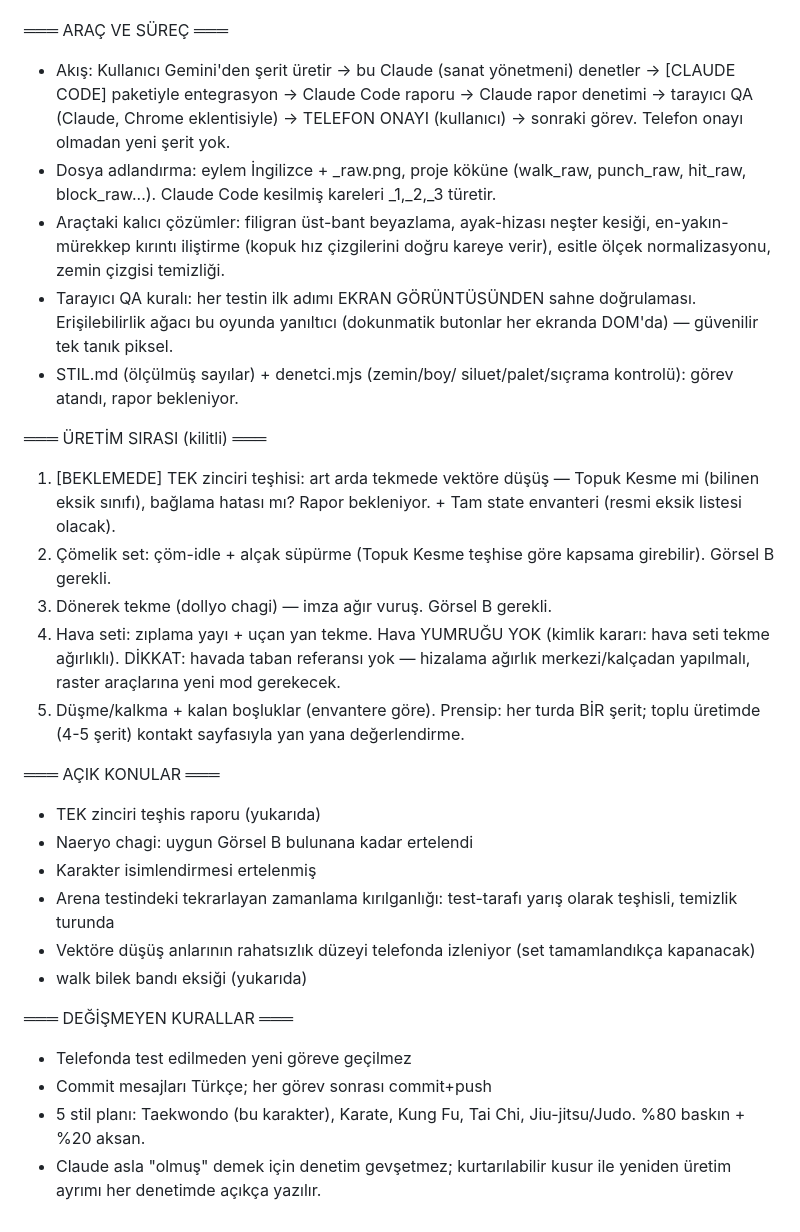
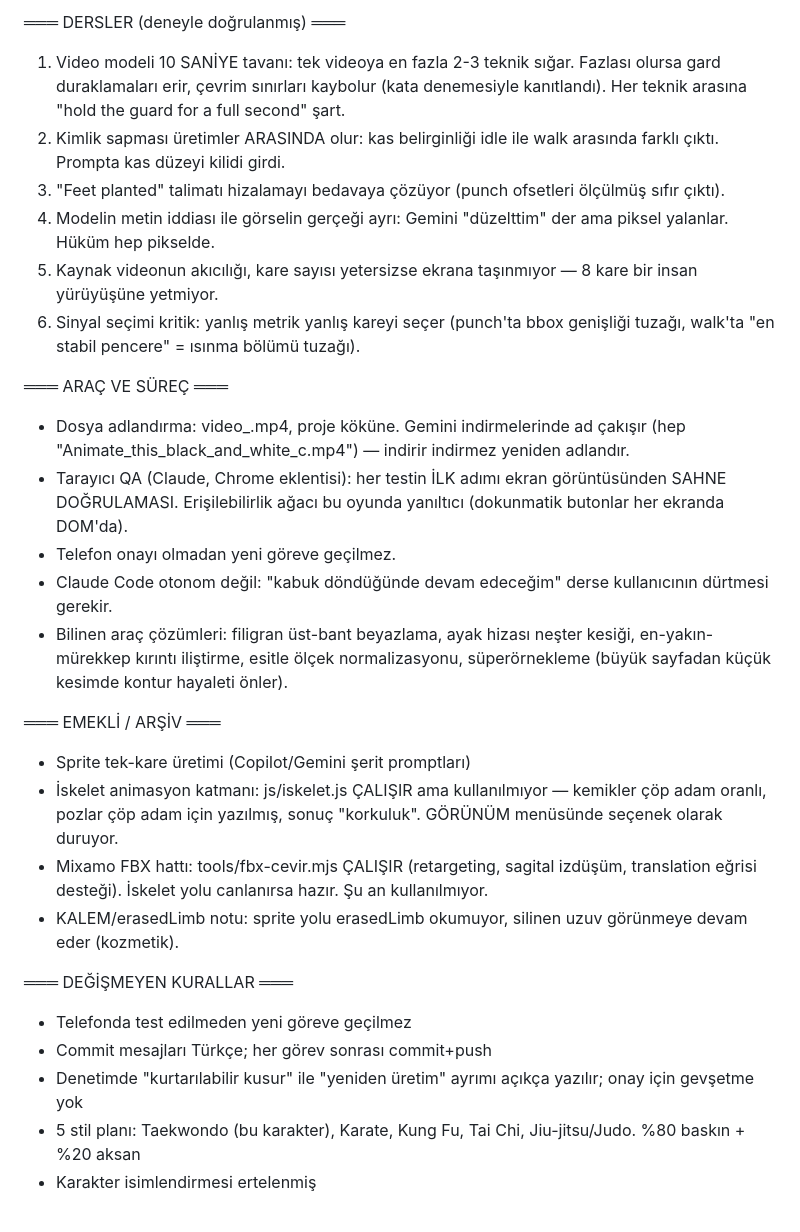
Before and after one commit to yorulmaz91/cizgi-dovusu, a Markdown page: DEVIR.md, the part around one of its changes. GitHub-like rendering.

```diff
--- a/DEVIR.md
+++ b/DEVIR.md
@@ -80,59 +99,55 @@ tamamlamak.
+═══ DERSLER (deneyle doğrulanmış) ═══
+1. Video modeli 10 SANİYE tavanı: tek videoya en fazla 2-3
+   teknik sığar. Fazlası olursa gard duraklamaları erir,
+   çevrim sınırları kaybolur (kata denemesiyle kanıtlandı).
+   Her teknik arasına "hold the guard for a full second"
+   şart.
+2. Kimlik sapması üretimler ARASINDA olur: kas belirginliği
+   idle ile walk arasında farklı çıktı. Prompta kas düzeyi
+   kilidi girdi.
+3. "Feet planted" talimatı hizalamayı bedavaya çözüyor
+   (punch ofsetleri ölçülmüş sıfır çıktı).
+4. Modelin metin iddiası ile görselin gerçeği ayrı: Gemini
+   "düzelttim" der ama piksel yalanlar. Hüküm hep pikselde.
+5. Kaynak videonun akıcılığı, kare sayısı yetersizse ekrana
+   taşınmıyor — 8 kare bir insan yürüyüşüne yetmiyor.
+6. Sinyal seçimi kritik: yanlış metrik yanlış kareyi seçer
+   (punch'ta bbox genişliği tuzağı, walk'ta "en stabil
+   pencere" = ısınma bölümü tuzağı).
 
 ═══ ARAÇ VE SÜREÇ ═══
-- Akış: Kullanıcı Gemini'den şerit üretir → bu Claude
-  (sanat yönetmeni) denetler → [CLAUDE CODE] paketiyle
-  entegrasyon → Claude Code raporu → Claude rapor denetimi
-  → tarayıcı QA (Claude, Chrome eklentisiyle) → TELEFON
-  ONAYI (kullanıcı) → sonraki görev. Telefon onayı olmadan
-  yeni şerit yok.
-- Dosya adlandırma: eylem İngilizce + _raw.png, proje
-  köküne (walk_raw, punch_raw, hit_raw, block_raw...).
-  Claude Code kesilmiş kareleri _1,_2,_3 türetir.
-- Araçtaki kalıcı çözümler: filigran üst-bant beyazlama,
-  ayak-hizası neşter kesiği, en-yakın-mürekkep kırıntı
-  iliştirme (kopuk hız çizgilerini doğru kareye verir),
-  esitle ölçek normalizasyonu, zemin çizgisi temizliği.
-- Tarayıcı QA kuralı: her testin ilk adımı EKRAN
-  GÖRÜNTÜSÜNDEN sahne doğrulaması. Erişilebilirlik ağacı
-  bu oyunda yanıltıcı (dokunmatik butonlar her ekranda
-  DOM'da) — güvenilir tek tanık piksel.
-- STIL.md (ölçülmüş sayılar) + denetci.mjs (zemin/boy/
-  siluet/palet/sıçrama kontrolü): görev atandı, rapor
-  bekleniyor.
+- Dosya adlandırma: video_<eylem>.mp4, proje köküne.
+  Gemini indirmelerinde ad çakışır (hep
+  "Animate_this_black_and_white_c.mp4") — indirir indirmez
+  yeniden adlandır.
+- Tarayıcı QA (Claude, Chrome eklentisi): her testin İLK adımı
+  ekran görüntüsünden SAHNE DOĞRULAMASI. Erişilebilirlik ağacı
+  bu oyunda yanıltıcı (dokunmatik butonlar her ekranda DOM'da).
+- Telefon onayı olmadan yeni göreve geçilmez.
+- Claude Code otonom değil: "kabuk döndüğünde devam edeceğim"
+  derse kullanıcının dürtmesi gerekir.
+- Bilinen araç çözümleri: filigran üst-bant beyazlama, ayak
+  hizası neşter kesiği, en-yakın-mürekkep kırıntı iliştirme,
+  esitle ölçek normalizasyonu, süperörnekleme (büyük sayfadan
+  küçük kesimde kontur hayaleti önler).
 
-═══ ÜRETİM SIRASI (kilitli) ═══
-1. [BEKLEMEDE] TEK zinciri teşhisi: art arda tekmede
-   vektöre düşüş — Topuk Kesme mi (bilinen eksik sınıfı),
-   bağlama hatası mı? Rapor bekleniyor. + Tam state
-   envanteri (resmi eksik listesi olacak).
-2. Çömelik set: çöm-idle + alçak süpürme (Topuk Kesme
-   teşhise göre kapsama girebilir). Görsel B gerekli.
-3. Dönerek tekme (dollyo chagi) — imza ağır vuruş.
-   Görsel B gerekli.
-4. Hava seti: zıplama yayı + uçan yan tekme. Hava YUMRUĞU
-   YOK (kimlik kararı: hava seti tekme ağırlıklı).
-   DİKKAT: havada taban referansı yok — hizalama ağırlık
-   merkezi/kalçadan yapılmalı, raster araçlarına yeni mod
-   gerekecek.
-5. Düşme/kalkma + kalan boşluklar (envantere göre).
-Prensip: her turda BİR şerit; toplu üretimde (4-5 şerit)
-kontakt sayfasıyla yan yana değerlendirme.
-
-═══ AÇIK KONULAR ═══
-- TEK zinciri teşhis raporu (yukarıda)
-- Naeryo chagi: uygun Görsel B bulunana kadar ertelendi
-- Karakter isimlendirmesi ertelenmiş
-- Arena testindeki tekrarlayan zamanlama kırılganlığı:
-  test-tarafı yarış olarak teşhisli, temizlik turunda
-- Vektöre düşüş anlarının rahatsızlık düzeyi telefonda
-  izleniyor (set tamamlandıkça kapanacak)
-- walk bilek bandı eksiği (yukarıda)
+═══ EMEKLİ / ARŞİV ═══
+- Sprite tek-kare üretimi (Copilot/Gemini şerit promptları)
+- İskelet animasyon katmanı: js/iskelet.js ÇALIŞIR ama
+  kullanılmıyor — kemikler çöp adam oranlı, pozlar çöp adam
+  için yazılmış, sonuç "korkuluk". GÖRÜNÜM menüsünde seçenek
+  olarak duruyor.
+- Mixamo FBX hattı: tools/fbx-cevir.mjs ÇALIŞIR (retargeting,
+  sagital izdüşüm, translation eğrisi desteği). İskelet yolu
+  canlanırsa hazır. Şu an kullanılmıyor.
+- KALEM/erasedLimb notu: sprite yolu erasedLimb okumuyor,
+  silinen uzuv görünmeye devam eder (kozmetik).
 
 ═══ DEĞİŞMEYEN KURALLAR ═══
 - Telefonda test edilmeden yeni göreve geçilmez
 - Commit mesajları Türkçe; her görev sonrası commit+push
+- Denetimde "kurtarılabilir kusur" ile "yeniden üretim" ayrımı
+  açıkça yazılır; onay için gevşetme yok
 - 5 stil planı: Taekwondo (bu karakter), Karate, Kung Fu,
-  Tai Chi, Jiu-jitsu/Judo. %80 baskın + %20 aksan.
-- Claude asla "olmuş" demek için denetim gevşetmez;
-  kurtarılabilir kusur ile yeniden üretim ayrımı her
-  denetimde açıkça yazılır.
+  Tai Chi, Jiu-jitsu/Judo. %80 baskın + %20 aksan
+- Karakter isimlendirmesi ertelenmiş
```
Also changed, not shown: other parts of DEVIR.md (+93 -74 lines).
